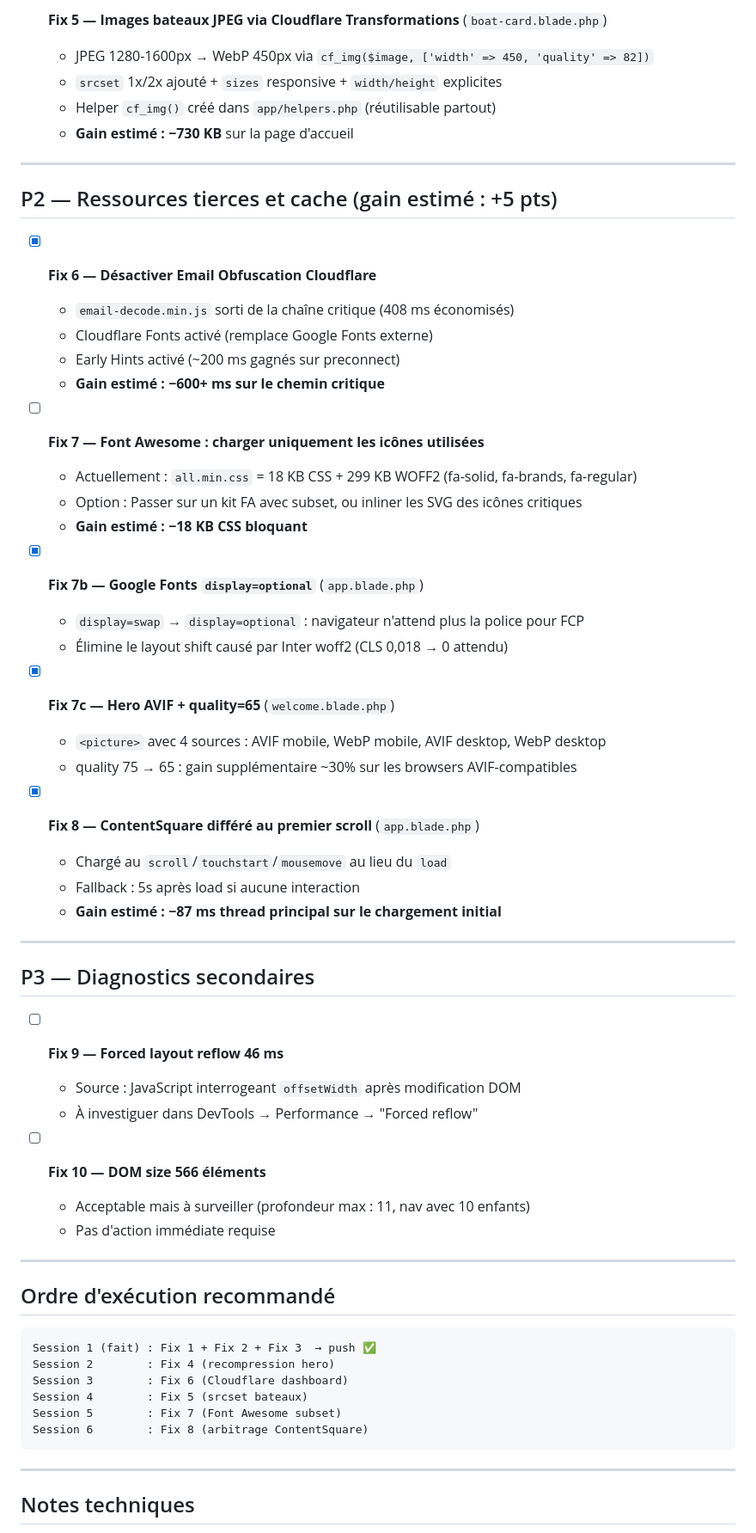
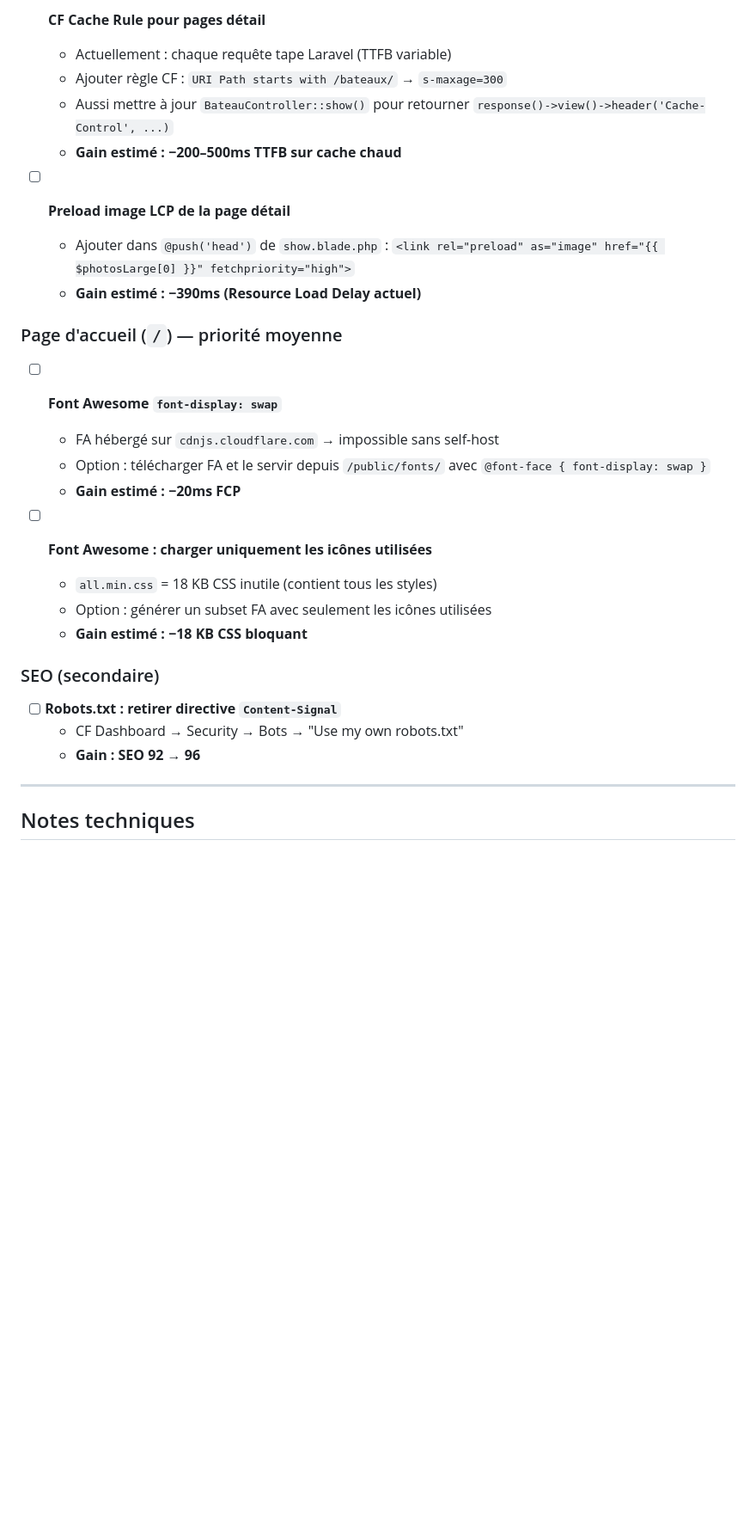
Before and after one commit to Fredo9741/my_boat, a Markdown page: PERF_ROADMAP.md, the part around one of its changes. Shown at 86% size. Rendered like a GitHub page; blank space fills up the shorter version.

````diff
--- a/PERF_ROADMAP.md
+++ b/PERF_ROADMAP.md
@@ -44,62 +60,32 @@
 
-- [x] **Fix 5 — Images bateaux JPEG via Cloudflare Transformations** (`boat-card.blade.php`)
-  - JPEG 1280-1600px → WebP 450px via `cf_img($image, ['width' => 450, 'quality' => 82])`
-  - `srcset` 1x/2x ajouté + `sizes` responsive + `width/height` explicites
-  - Helper `cf_img()` créé dans `app/helpers.php` (réutilisable partout)
-  - **Gain estimé : −730 KB** sur la page d'accueil
+- [ ] **CF Cache Rule pour pages détail**
+  - Actuellement : chaque requête tape Laravel (TTFB variable)
+  - Ajouter règle CF : `URI Path starts with /bateaux/` → `s-maxage=300`
+  - Aussi mettre à jour `BateauController::show()` pour retourner `response()->view()->header('Cache-Control', ...)`
+  - **Gain estimé : −200–500ms TTFB sur cache chaud**
 
----
+- [ ] **Preload image LCP de la page détail**
+  - Ajouter dans `@push('head')` de `show.blade.php` :
+    `<link rel="preload" as="image" href="{{ $photosLarge[0] }}" fetchpriority="high">`
+  - **Gain estimé : −390ms (Resource Load Delay actuel)**
 
-## P2 — Ressources tierces et cache (gain estimé : +5 pts)
+### Page d'accueil (`/`) — priorité moyenne
 
-- [x] **Fix 6 — Désactiver Email Obfuscation Cloudflare**
-  - `email-decode.min.js` sorti de la chaîne critique (408 ms économisés)
-  - Cloudflare Fonts activé (remplace Google Fonts externe)
-  - Early Hints activé (~200 ms gagnés sur preconnect)
-  - **Gain estimé : −600+ ms sur le chemin critique**
+- [ ] **Font Awesome `font-display: swap`**
+  - FA hébergé sur `cdnjs.cloudflare.com` → impossible sans self-host
+  - Option : télécharger FA et le servir depuis `/public/fonts/` avec `@font-face { font-display: swap }`
+  - **Gain estimé : −20ms FCP**
 
-- [ ] **Fix 7 — Font Awesome : charger uniquement les icônes utilisées**
-  - Actuellement : `all.min.css` = 18 KB CSS + 299 KB WOFF2 (fa-solid, fa-brands, fa-regular)
-  - Option : Passer sur un kit FA avec subset, ou inliner les SVG des icônes critiques
+- [ ] **Font Awesome : charger uniquement les icônes utilisées**
+  - `all.min.css` = 18 KB CSS inutile (contient tous les styles)
+  - Option : générer un subset FA avec seulement les icônes utilisées
   - **Gain estimé : −18 KB CSS bloquant**
 
-- [x] **Fix 7b — Google Fonts `display=optional`** (`app.blade.php`)
-  - `display=swap` → `display=optional` : navigateur n'attend plus la police pour FCP
-  - Élimine le layout shift causé par Inter woff2 (CLS 0,018 → 0 attendu)
+### SEO (secondaire)
 
-- [x] **Fix 7c — Hero AVIF + quality=65** (`welcome.blade.php`)
-  - `<picture>` avec 4 sources : AVIF mobile, WebP mobile, AVIF desktop, WebP desktop
-  - quality 75 → 65 : gain supplémentaire ~30% sur les browsers AVIF-compatibles
-
-- [x] **Fix 8 — ContentSquare différé au premier scroll** (`app.blade.php`)
-  - Chargé au `scroll`/`touchstart`/`mousemove` au lieu du `load`
-  - Fallback : 5s après load si aucune interaction
-  - **Gain estimé : −87 ms thread principal sur le chargement initial**
-
----
-
-## P3 — Diagnostics secondaires
-
-- [ ] **Fix 9 — Forced layout reflow 46 ms**
-  - Source : JavaScript interrogeant `offsetWidth` après modification DOM
-  - À investiguer dans DevTools → Performance → "Forced reflow"
-
-- [ ] **Fix 10 — DOM size 566 éléments**
-  - Acceptable mais à surveiller (profondeur max : 11, nav avec 10 enfants)
-  - Pas d'action immédiate requise
-
----
-
-## Ordre d'exécution recommandé
-
-```
-Session 1 (fait) : Fix 1 + Fix 2 + Fix 3  → push ✅
-Session 2        : Fix 4 (recompression hero)
-Session 3        : Fix 6 (Cloudflare dashboard)
-Session 4        : Fix 5 (srcset bateaux)
-Session 5        : Fix 7 (Font Awesome subset)
-Session 6        : Fix 8 (arbitrage ContentSquare)
-```
+- [ ] **Robots.txt : retirer directive `Content-Signal`**
+  - CF Dashboard → Security → Bots → "Use my own robots.txt"
+  - **Gain : SEO 92 → 96**
 
 ---
 
````
Also changed, not shown: other parts of PERF_ROADMAP.md (+51 -34 lines).
